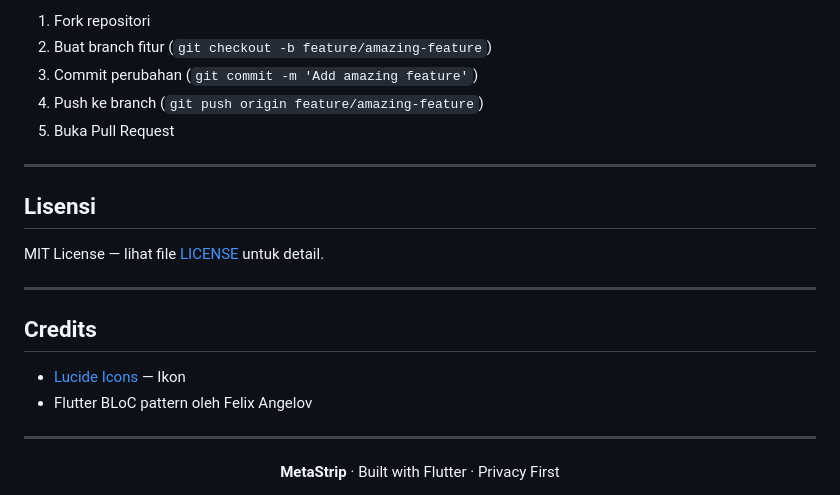
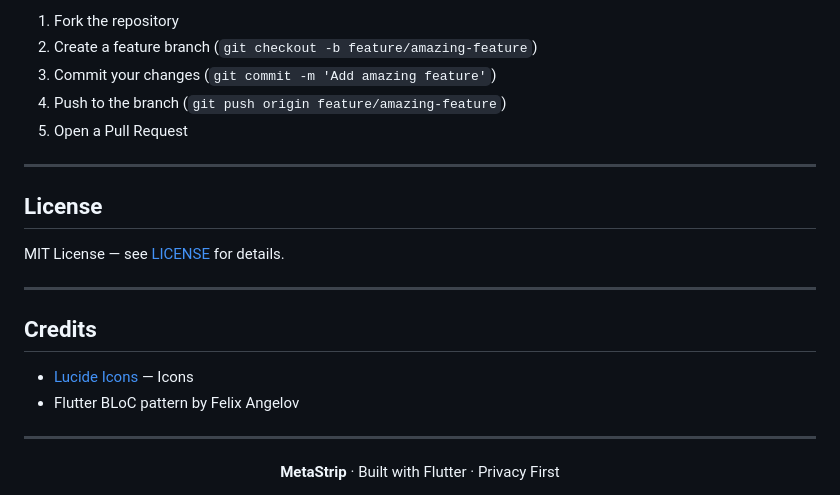
Before and after one commit to bariskodeid/bariskode-metastrip, a Markdown page: README.md, the part around one of its changes. Rendered like a GitHub page.

```diff
--- a/README.md
+++ b/README.md
@@ -181,22 +181,22 @@ Kontribusi sangat diterima! Silakan buka issue atau pull request.
 
-1. Fork repositori
-2. Buat branch fitur (`git checkout -b feature/amazing-feature`)
-3. Commit perubahan (`git commit -m 'Add amazing feature'`)
-4. Push ke branch (`git push origin feature/amazing-feature`)
-5. Buka Pull Request
+1. Fork the repository
+2. Create a feature branch (`git checkout -b feature/amazing-feature`)
+3. Commit your changes (`git commit -m 'Add amazing feature'`)
+4. Push to the branch (`git push origin feature/amazing-feature`)
+5. Open a Pull Request
 
 ---
 
-## Lisensi
+## License
 
-MIT License — lihat file [LICENSE](LICENSE) untuk detail.
+MIT License — see [LICENSE](LICENSE) for details.
 
 ---
 
 ## Credits
 
-- [Lucide Icons](https://lucide.dev/) — Ikon
-- Flutter BLoC pattern oleh Felix Angelov
+- [Lucide Icons](https://lucide.dev/) — Icons
+- Flutter BLoC pattern by Felix Angelov
 
 ---
 
```
Also changed, not shown: other parts of README.md (+57 -57 lines).
